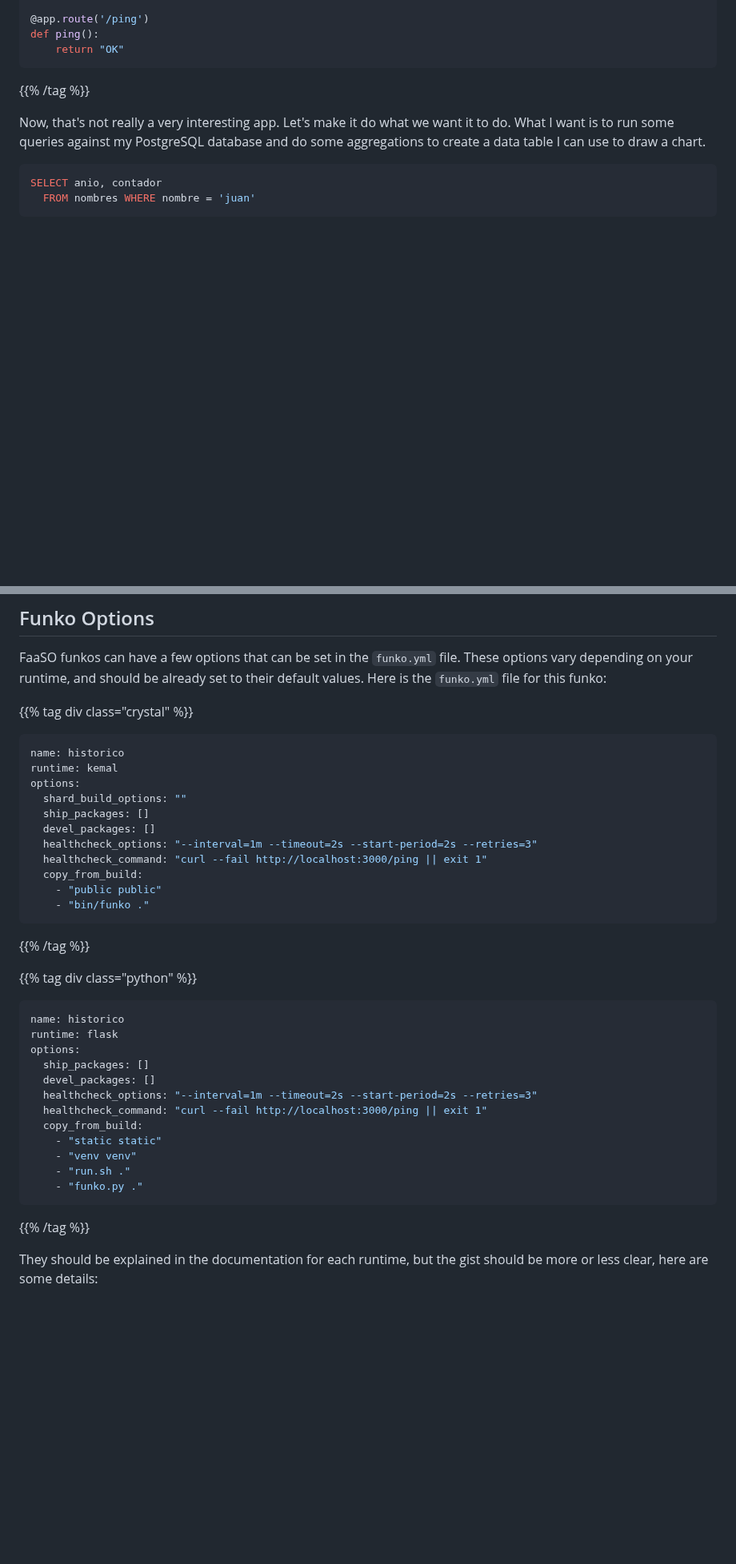
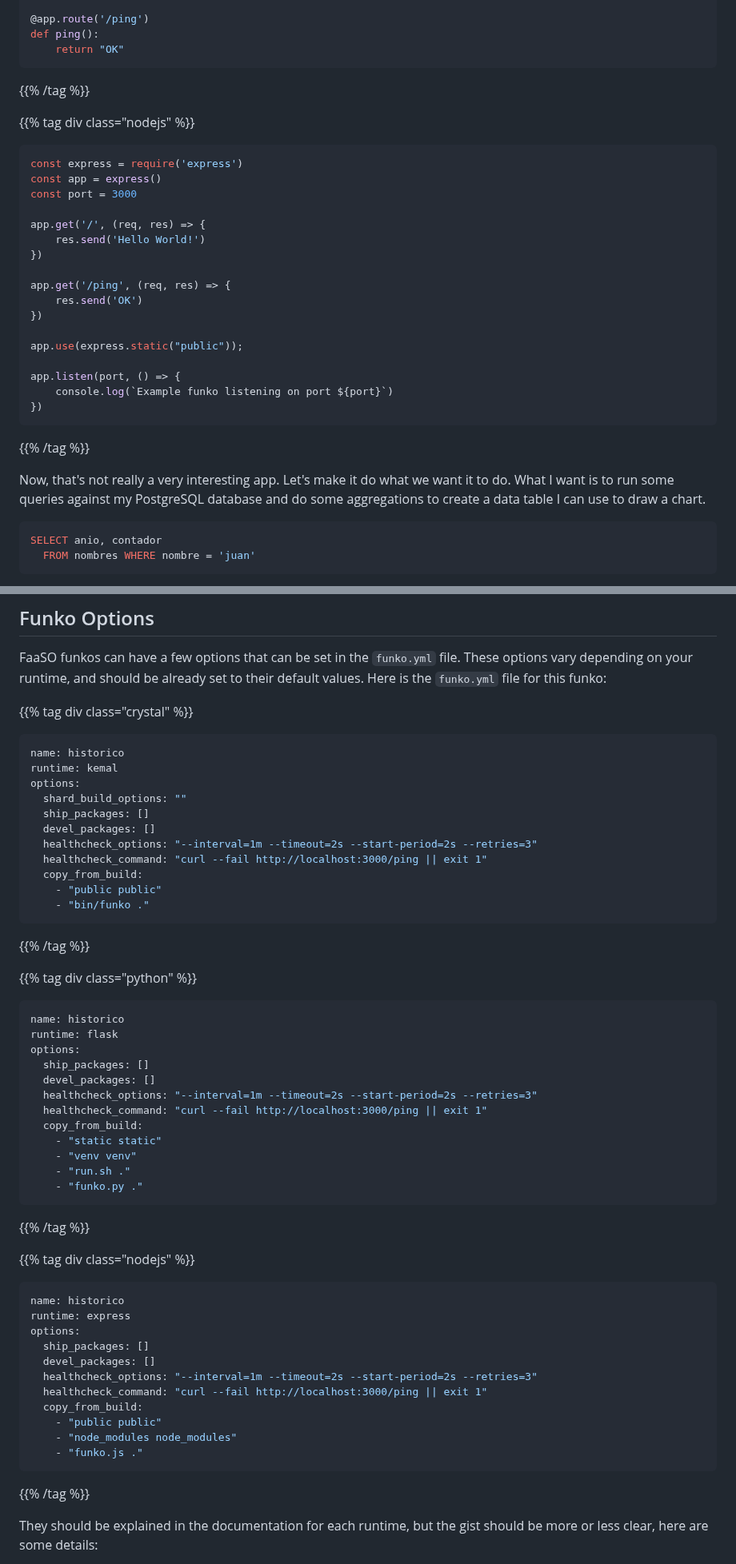
Before and after one commit to ralsina/faaso, a Markdown page: docs/funko-dev.md, 2 parts joined by grey strips. Shown at 80% size. Rendered like a GitHub page; blank space fills up the shorter version.

````diff
--- a/docs/funko-dev.md
+++ b/docs/funko-dev.md
@@ -244,6 +290,29 @@ def ping():
     return "OK"
 ```
 {{% /tag %}}
+
+{{% tag div class="nodejs" %}}
+```javascript
+const express = require('express')
+const app = express()
+const port = 3000
+
+app.get('/', (req, res) => {
+    res.send('Hello World!')
+})
+
+app.get('/ping', (req, res) => {
+    res.send('OK')
+})
+
+app.use(express.static("public"));
+
+app.listen(port, () => {
+    console.log(`Example funko listening on port ${port}`)
+})
+```
+{{% /tag %}}
+
 
 Now, that's not really a very interesting app. Let's make it do what we want
 it to do. What I want is to run some queries against my PostgreSQL database
@@ -562,6 +720,7 @@ These options vary depending on your runtime, and should be already set
 to their default values. Here is the `funko.yml` file for this funko:
 
 {{% tag div class="crystal" %}}
+
 ```yaml
 name: historico
 runtime: kemal
@@ -575,9 +734,11 @@ options:
     - "public public"
     - "bin/funko ."
 ```
+
 {{% /tag %}}
 
 {{% tag div class="python" %}}
+
 ```yaml
 name: historico
 runtime: flask
@@ -592,7 +753,27 @@ options:
     - "run.sh ."
     - "funko.py ."
 ```
+
 {{% /tag %}}
+
+{{% tag div class="nodejs" %}}
+
+```yaml
+name: historico
+runtime: express
+options:
+  ship_packages: []
+  devel_packages: []
+  healthcheck_options: "--interval=1m --timeout=2s --start-period=2s --retries=3"
+  healthcheck_command: "curl --fail http://localhost:3000/ping || exit 1"
+  copy_from_build:
+    - "public public"
+    - "node_modules node_modules"
+    - "funko.js ."
+```
+
+{{% /tag %}}
+
 
 They should be explained in the documentation for each runtime, but the gist
 should be more or less clear, here are some details:
````
Also changed, not shown: other parts of docs/funko-dev.md (+135 -0 lines).
